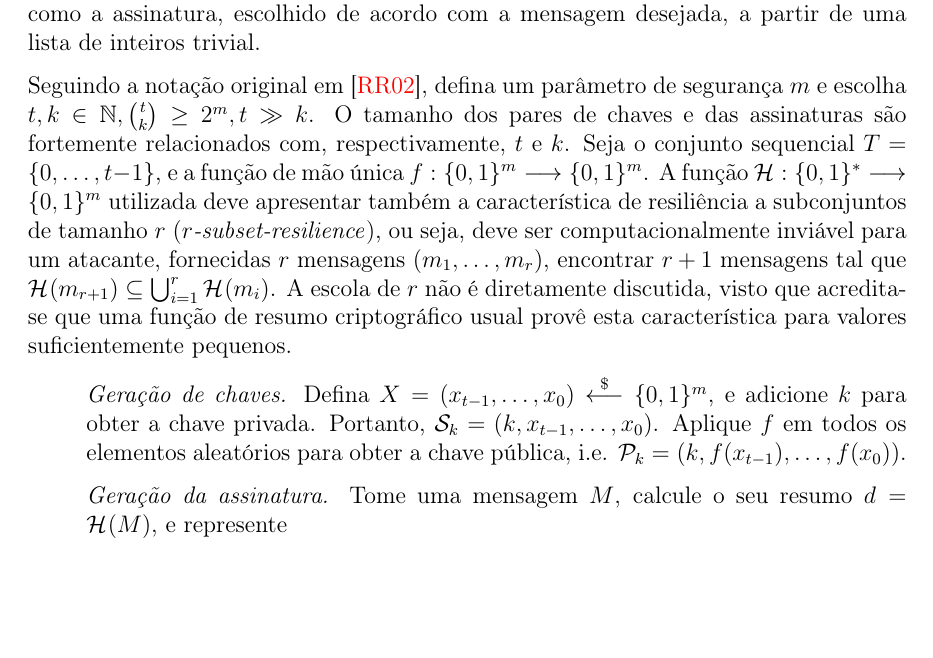
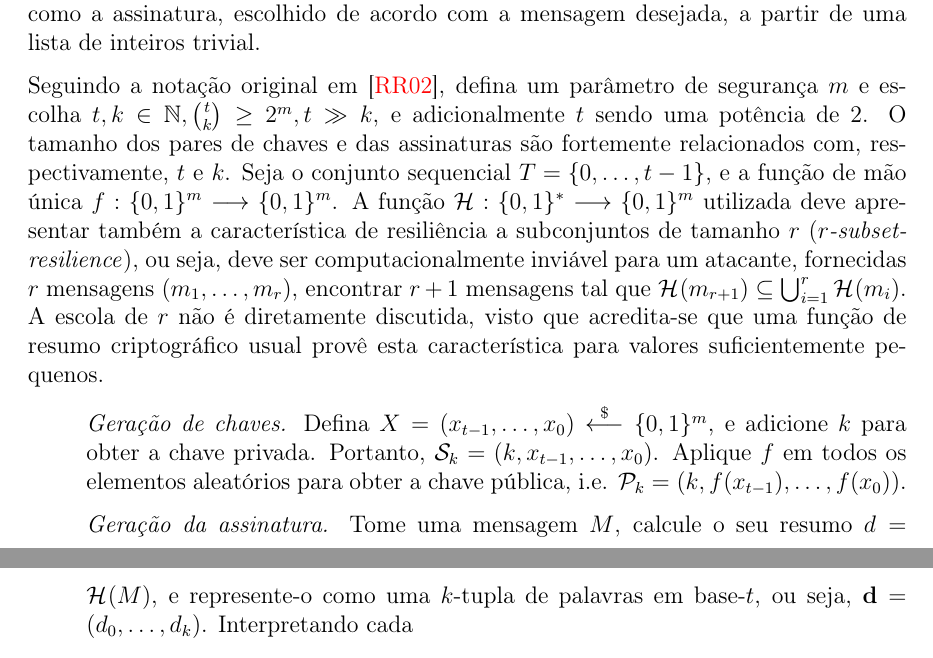
Before and after one commit to zambonin/bsc, a LaTeX document (bsc.tex): part of page 19 of 26 before the commit and two parts of pages 19 and 20 of 26 after it, the two joined at a grey line, cut so that both start at the same text, the shorter picture padded with empty space. Compiled offline with pdfLaTeX.

Commit message:
sharelatex: update bsc.tex from r13586 to r13649

```diff
--- a/bsc.tex
+++ b/bsc.tex
@@ -1085,7 +1085,7 @@ acordo com a mensagem desejada, a partir de uma lista de inteiros trivial.
 
 Seguindo a notação original em~\cite{Reyzin:2002:BBS:646039.678322}, defina
 um parâmetro de segurança $m$ e escolha $t, k \in \mathbb{N},
-\binom{t}{k} \geq 2^m, t \gg k$. O tamanho dos pares de chaves e das assinaturas
+\binom{t}{k} \geq 2^m, t \gg k$, e adicionalmente $t$ sendo uma potência de 2. O tamanho dos pares de chaves e das assinaturas
 são fortemente relacionados com, respectivamente, $t$ e $k$. Seja o conjunto
 sequencial $T = \{0, \dots, t - 1\}$, e a função de mão única $f : \binwds{m}
 \longrightarrow \binwds{m}$. A função $\fhash{m}$ utilizada deve apresentar também a característica de
@@ -1103,7 +1103,8 @@ A escola de $r$ não é diretamente discutida, visto que acredita-se que uma fun
       $\pk{} = (k, f(x_{t-1}), \dots, f(x_0))$.
 
   \item[] \emph{Geração da assinatura.} Tome uma mensagem $M$, calcule o seu
-    resumo $d = \hash{M}$, e represente
+    resumo $d = \hash{M}$, e represente-o como uma $k$-tupla de palavras em base-$t$,
+    ou seja, $\mathbf{d} = (d_0, \dots, d_k)$. Interpretando cada
 
   \item[] \emph{Verificação da assinatura.}
 
```
